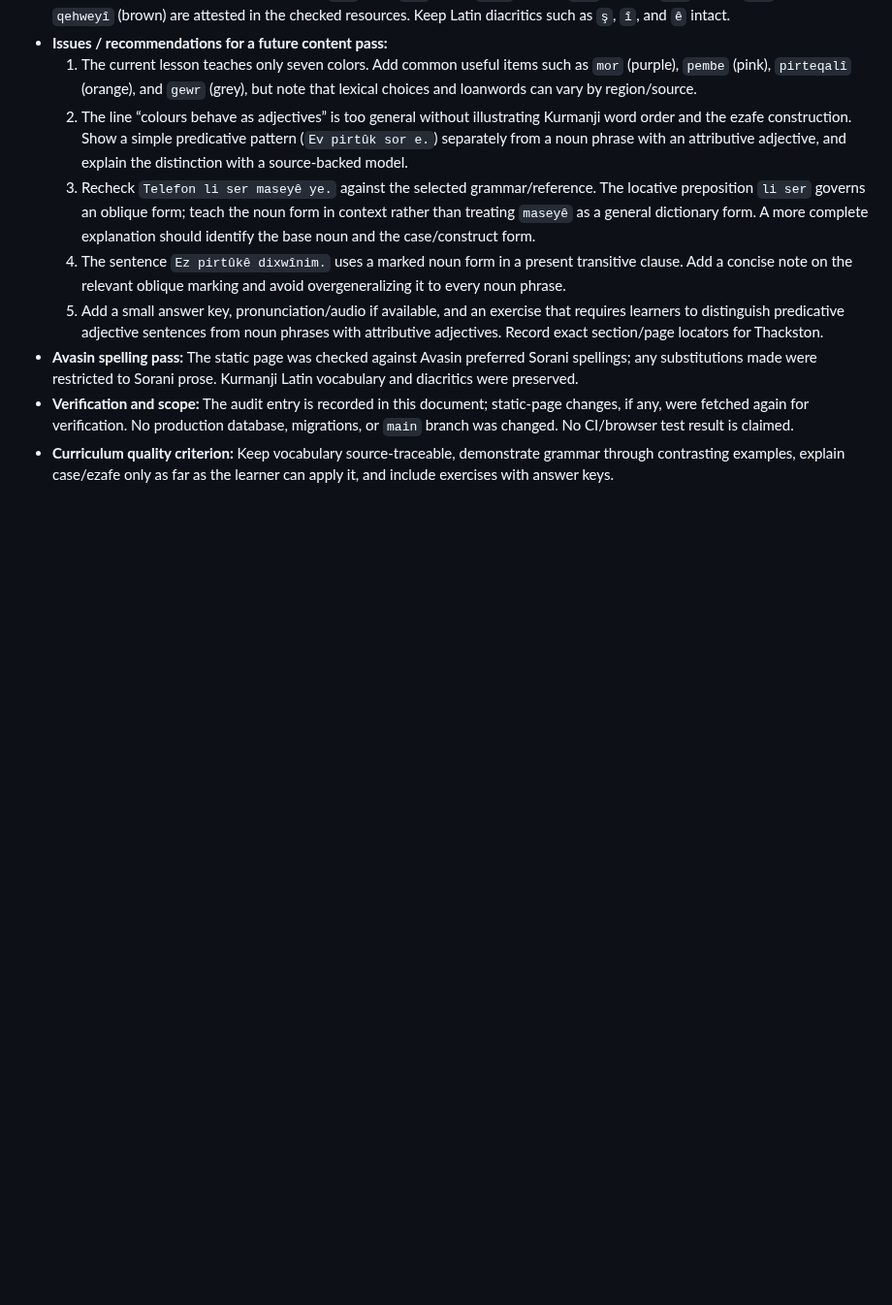
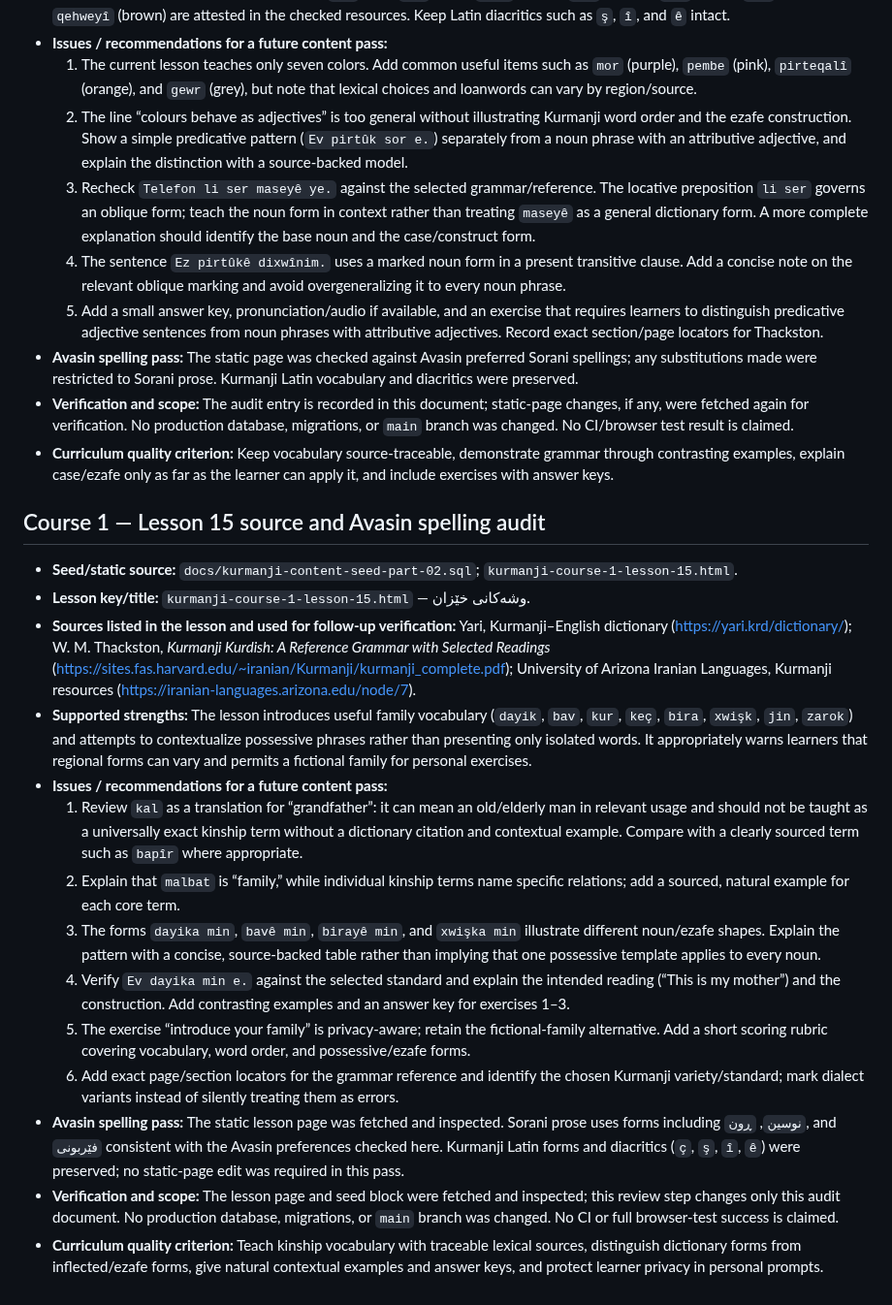
Before and after one commit to avasinim/zanztkurd, a Markdown page: docs/KURMANJI-RELEASE-AUDIT.md, the part around the change. Shown at 97% size. Rendered like a GitHub page; blank space fills up the shorter version.

Commit message:
docs: audit Kurmanji course 1 lesson 15 and Avasin spelling

```diff
--- a/docs/KURMANJI-RELEASE-AUDIT.md
+++ b/docs/KURMANJI-RELEASE-AUDIT.md
@@ -972,3 +972,21 @@ Before making any lesson edits, prepare a proposed correction plan grouped by se
 - **Avasin spelling pass:** The static page was checked against Avasin preferred Sorani spellings; any substitutions made were restricted to Sorani prose. Kurmanji Latin vocabulary and diacritics were preserved.
 - **Verification and scope:** The audit entry is recorded in this document; static-page changes, if any, were fetched again for verification. No production database, migrations, or `main` branch was changed. No CI/browser test result is claimed.
 - **Curriculum quality criterion:** Keep vocabulary source-traceable, demonstrate grammar through contrasting examples, explain case/ezafe only as far as the learner can apply it, and include exercises with answer keys.
+
+
+## Course 1 — Lesson 15 source and Avasin spelling audit
+
+- **Seed/static source:** `docs/kurmanji-content-seed-part-02.sql`; `kurmanji-course-1-lesson-15.html`.
+- **Lesson key/title:** `kurmanji-course-1-lesson-15.html` — وشەکانی خێزان.
+- **Sources listed in the lesson and used for follow-up verification:** Yari, Kurmanji–English dictionary (https://yari.krd/dictionary/); W. M. Thackston, *Kurmanji Kurdish: A Reference Grammar with Selected Readings* (https://sites.fas.harvard.edu/~iranian/Kurmanji/kurmanji_complete.pdf); University of Arizona Iranian Languages, Kurmanji resources (https://iranian-languages.arizona.edu/node/7).
+- **Supported strengths:** The lesson introduces useful family vocabulary (`dayik`, `bav`, `kur`, `keç`, `bira`, `xwişk`, `jin`, `zarok`) and attempts to contextualize possessive phrases rather than presenting only isolated words. It appropriately warns learners that regional forms can vary and permits a fictional family for personal exercises.
+- **Issues / recommendations for a future content pass:**
+  1. Review `kal` as a translation for “grandfather”: it can mean an old/elderly man in relevant usage and should not be taught as a universally exact kinship term without a dictionary citation and contextual example. Compare with a clearly sourced term such as `bapîr` where appropriate.
+  2. Explain that `malbat` is “family,” while individual kinship terms name specific relations; add a sourced, natural example for each core term.
+  3. The forms `dayika min`, `bavê min`, `birayê min`, and `xwişka min` illustrate different noun/ezafe shapes. Explain the pattern with a concise, source-backed table rather than implying that one possessive template applies to every noun.
+  4. Verify `Ev dayika min e.` against the selected standard and explain the intended reading (“This is my mother”) and the construction. Add contrasting examples and an answer key for exercises 1–3.
+  5. The exercise “introduce your family” is privacy-aware; retain the fictional-family alternative. Add a short scoring rubric covering vocabulary, word order, and possessive/ezafe forms.
+  6. Add exact page/section locators for the grammar reference and identify the chosen Kurmanji variety/standard; mark dialect variants instead of silently treating them as errors.
+- **Avasin spelling pass:** The static lesson page was fetched and inspected. Sorani prose uses forms including `نوسین`, `ڕون`, and `فێربونی` consistent with the Avasin preferences checked here. Kurmanji Latin forms and diacritics (`ç`, `ş`, `î`, `ê`) were preserved; no static-page edit was required in this pass.
+- **Verification and scope:** The lesson page and seed block were fetched and inspected; this review step changes only this audit document. No production database, migrations, or `main` branch was changed. No CI or full browser-test success is claimed.
+- **Curriculum quality criterion:** Teach kinship vocabulary with traceable lexical sources, distinguish dictionary forms from inflected/ezafe forms, give natural contextual examples and answer keys, and protect learner privacy in personal prompts.
```
